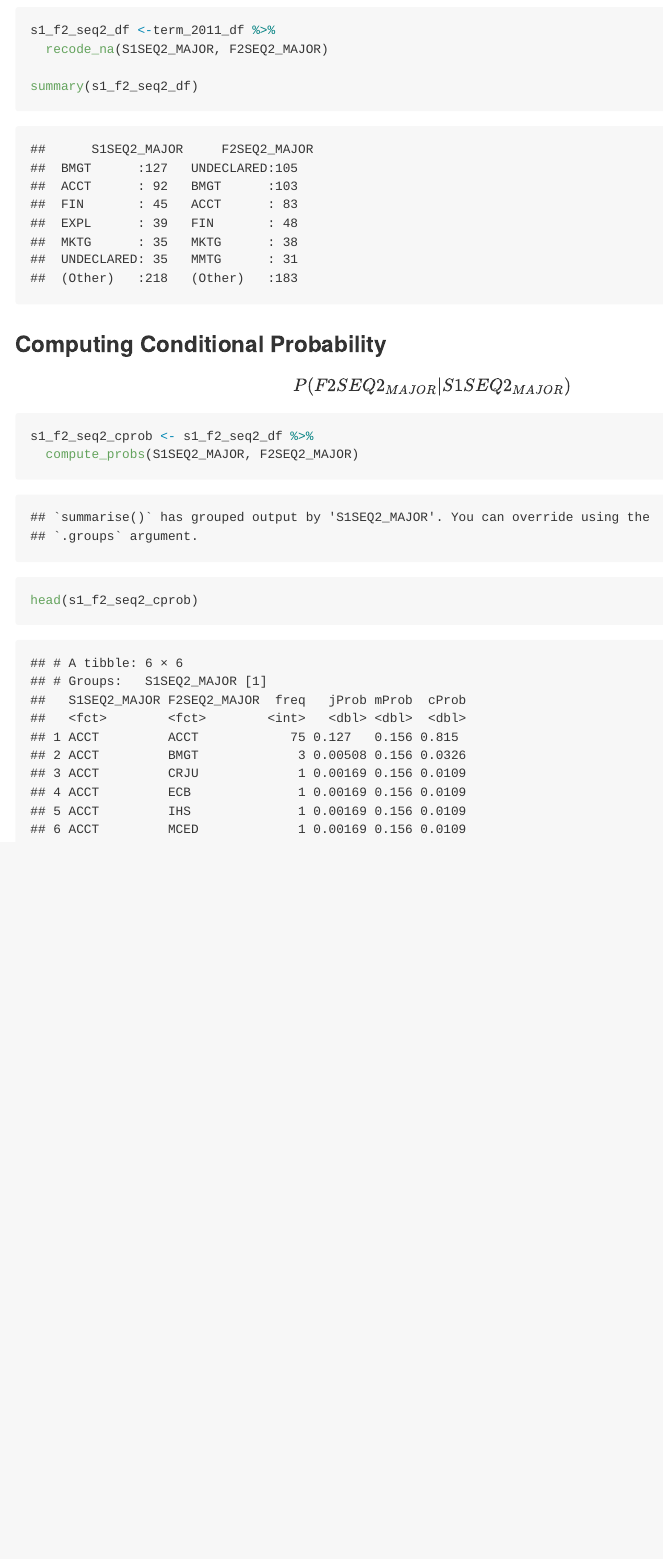
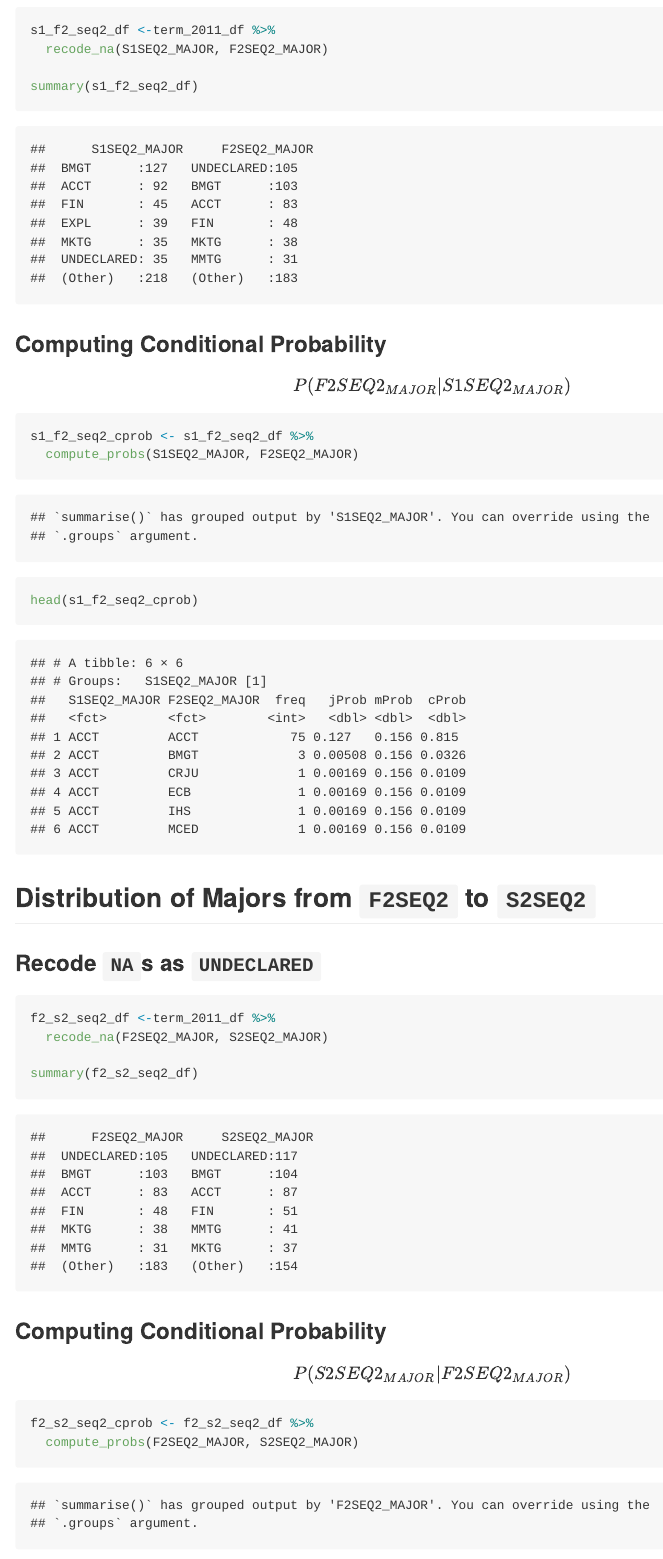
Before and after one commit to nicksspirit/ReKSU, an R Markdown document (distributions/majors.rmd): the page in a window 1100 px wide, from 5610 px down. Rendered offline with R 4.5, knitr and Pandoc, with nearby package versions.

Commit message:
* Added code to compute Distribution of Majors from `F2SEQ2` to `S2SEQ2` * Added conditional probabilites for `S1SEQ2` to `F2SEQ2`

````diff
--- a/distributions/majors.rmd
+++ b/distributions/majors.rmd
@@ -201,3 +201,22 @@ s1_f2_seq2_cprob %>%
   select(S1SEQ2_MAJOR, F2SEQ2_MAJOR, cProb) %>%
   write.csv(file = "data/s1_f2_seq2_major_cprobs_2011.csv", row.names = F)
 ```
+
+## Distribution of Majors from `F2SEQ2` to `S2SEQ2`
+
+### Recode `NA`s as `UNDECLARED`
+
+```{r}
+f2_s2_seq2_df <-term_2011_df %>%
+  recode_na(F2SEQ2_MAJOR, S2SEQ2_MAJOR)
+
+summary(f2_s2_seq2_df)
+```
+
+### Computing Conditional Probability
+
+$$P(S2SEQ2_{MAJOR} | F2SEQ2_{MAJOR})$$
+
+```{r find-probabilities}
+f2_s2_seq2_cprob <- f2_s2_seq2_df %>%
+  compute_probs(F2SEQ2_MAJOR, S2SEQ2_MAJOR)
````
Also changed, not shown: simulation/distributions.py (+6 -0 lines), distributions/majors.rmd (9 more changed lines).
